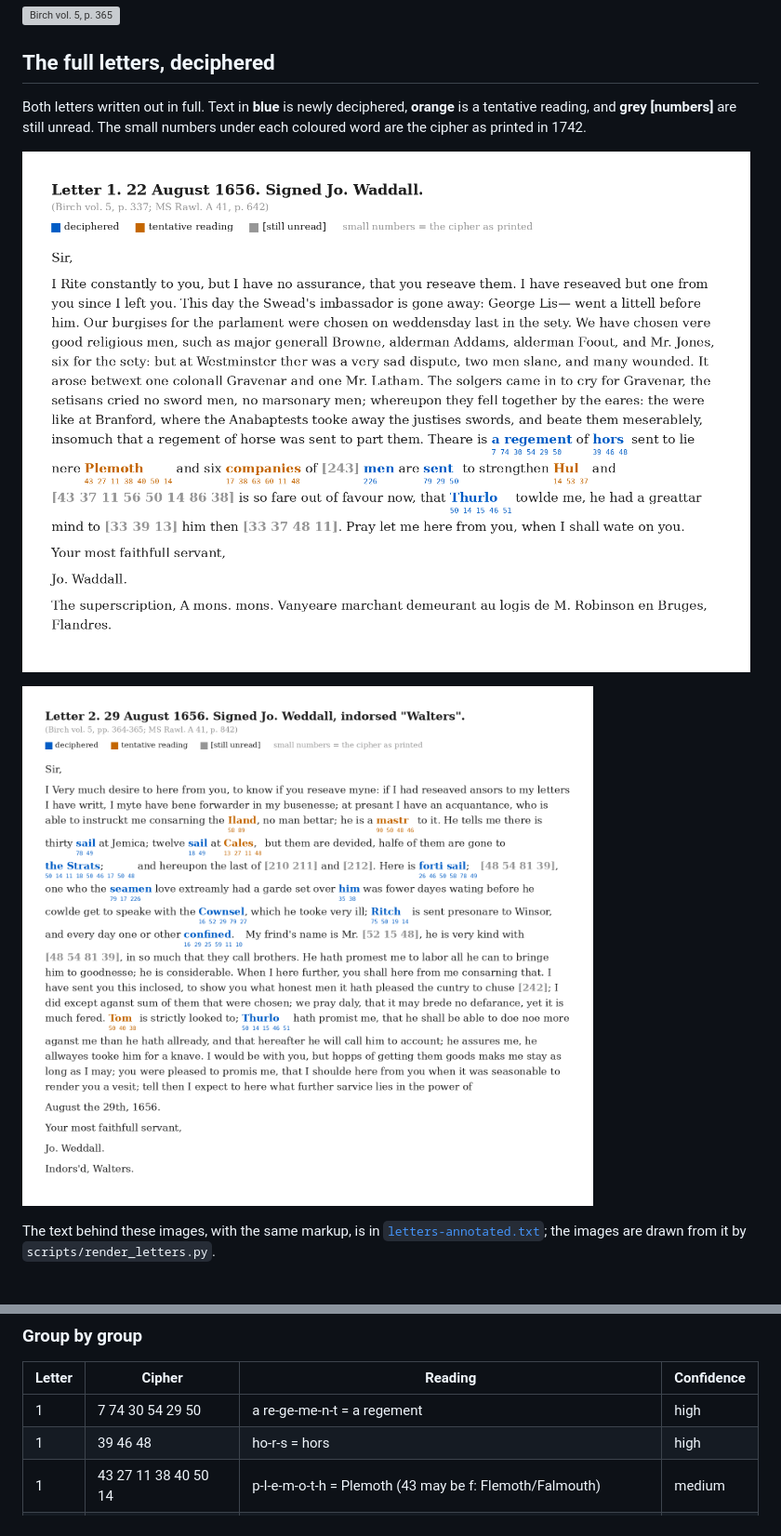
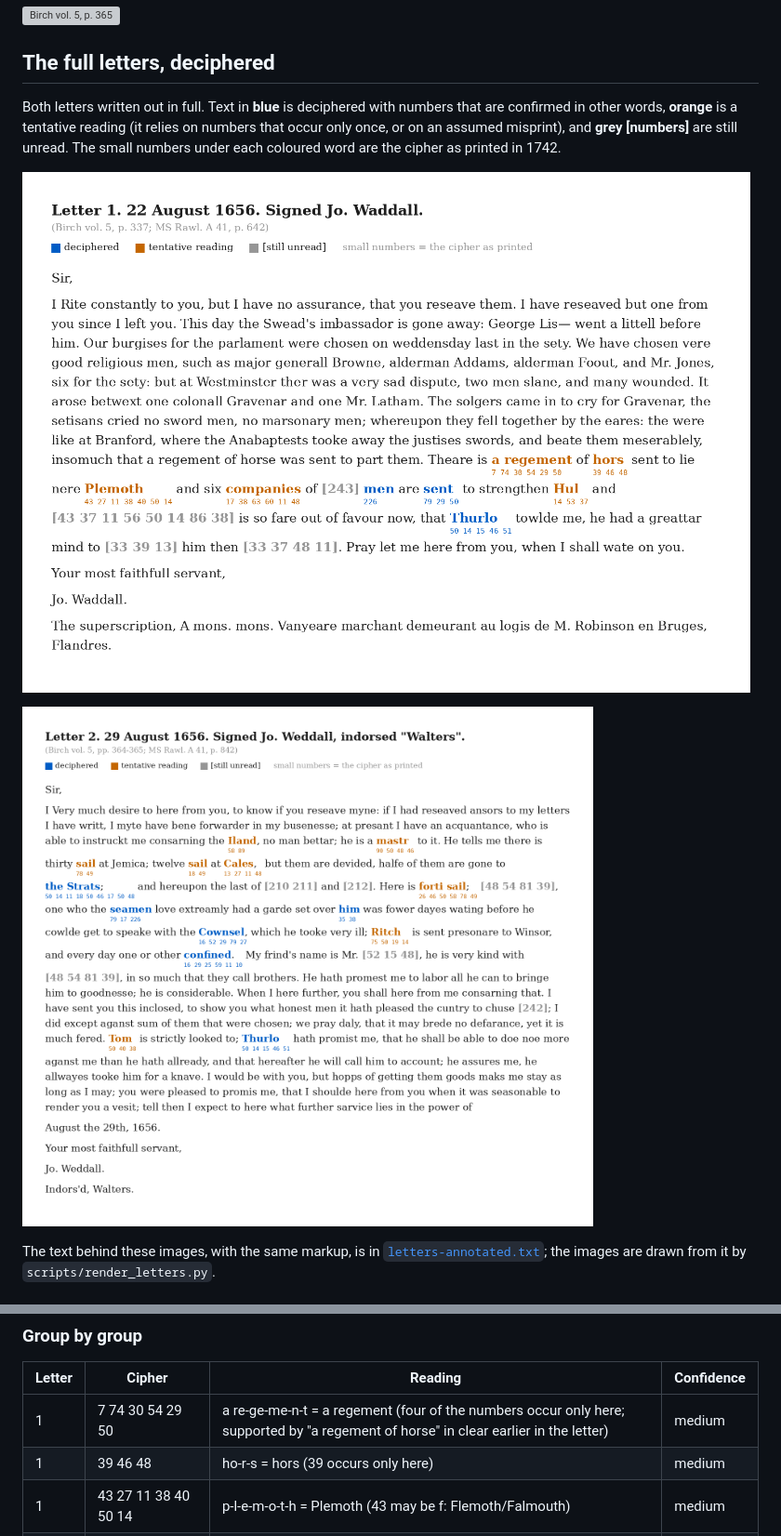
Before and after one commit to quietofwinter/historical-ciphers, a Markdown page: walters-1656/README.md, 2 parts joined by grey strips. Shown at 93% size. Drawn GitHub-style; pictures changed too: walters-1656/images/letter1-deciphered.png, walters-1656/images/letter2-deciphered.png; grey boxes are pictures that could not be loaded.

Commit message:
Mark readings that rest on single-use numbers as tentative
Co-Authored-By: Claude Opus 5.5 <noreply@anthropic.com>
Claude-Session: https://claude.ai/code/session_014JUeTwsrbxcxZExuWeofEG

```diff
--- a/walters-1656/README.md
+++ b/walters-1656/README.md
@@ -34,8 +34,9 @@ Page scans from the Internet Archive copy of Birch, vol. 5. These are the source
 
 ## The full letters, deciphered
 
-Both letters written out in full. Text in **blue** is newly deciphered, **orange** is a tentative reading, and **grey
-[numbers]** are still unread. The small numbers under each coloured word are the cipher as printed in 1742.
+Both letters written out in full. Text in **blue** is deciphered with numbers that are confirmed in other words, **orange** is
+a tentative reading (it relies on numbers that occur only once, or on an assumed misprint), and **grey [numbers]** are still
+unread. The small numbers under each coloured word are the cipher as printed in 1742.
 
 ![Letter 1 deciphered](images/letter1-deciphered.png)
 
@@ -110,8 +111,8 @@ Spelling is Walters's own. **Bold** = deciphered; [brackets] = still open.
 
 | Letter | Cipher | Reading | Confidence |
 |---|---|---|---|
-| 1 | 7 74 30 54 29 50 | a re-ge-me-n-t = a regement | high |
-| 1 | 39 46 48 | ho-r-s = hors | high |
+| 1 | 7 74 30 54 29 50 | a re-ge-me-n-t = a regement (four of the numbers occur only here; supported by "a regement of horse" in clear earlier in the letter) | medium |
+| 1 | 39 46 48 | ho-r-s = hors (39 occurs only here) | medium |
 | 1 | 43 27 11 38 40 50 14 | p-l-e-m-o-t-h = Plemoth (43 may be f: Flemoth/Falmouth) | medium |
 | 1 | 17 38 63 60 11 48 | co-m-pa-ni-e-s = companies, reading 17 as a slip for 16 (17 is clearly printed in 1742) | medium |
 | 1 | 243 226 | [code] men | partial |
```
Also changed, not shown: other parts of walters-1656/README.md (+3 -3 lines), 1 other file.
